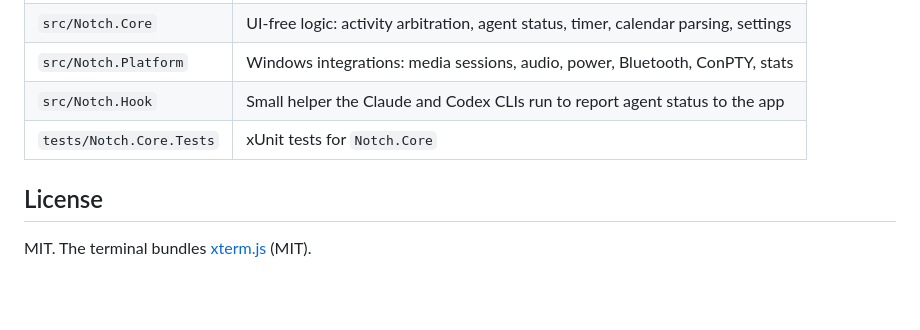
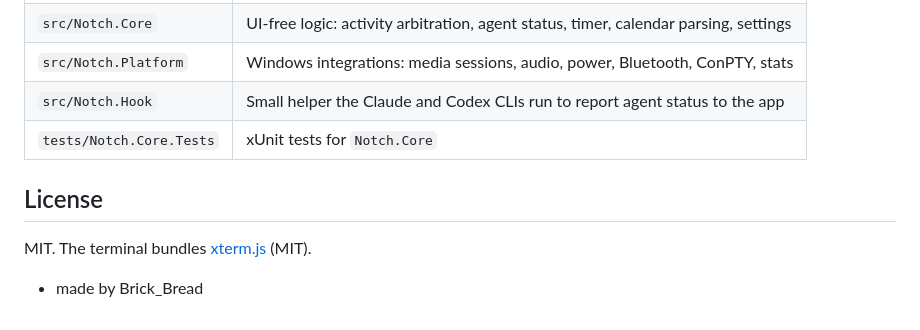
Before and after one commit to Brick-Bread/WNotch, a Markdown page: README.md, the part around the change. Rendered like a GitHub page; blank space fills up the shorter version.

Commit message:
add author credit

```diff
--- a/README.md
+++ b/README.md
@@ -71,6 +71,10 @@ Pushing a tag such as `v0.2.0` runs `.github/workflows/release.yml`, which tests
 | `src/Notch.Hook` | Small helper the Claude and Codex CLIs run to report agent status to the app |
 | `tests/Notch.Core.Tests` | xUnit tests for `Notch.Core` |
 
+
+
 ## License
 
 MIT. The terminal bundles [xterm.js](https://xtermjs.org) (MIT).
+
+- made by Brick_Bread
```
